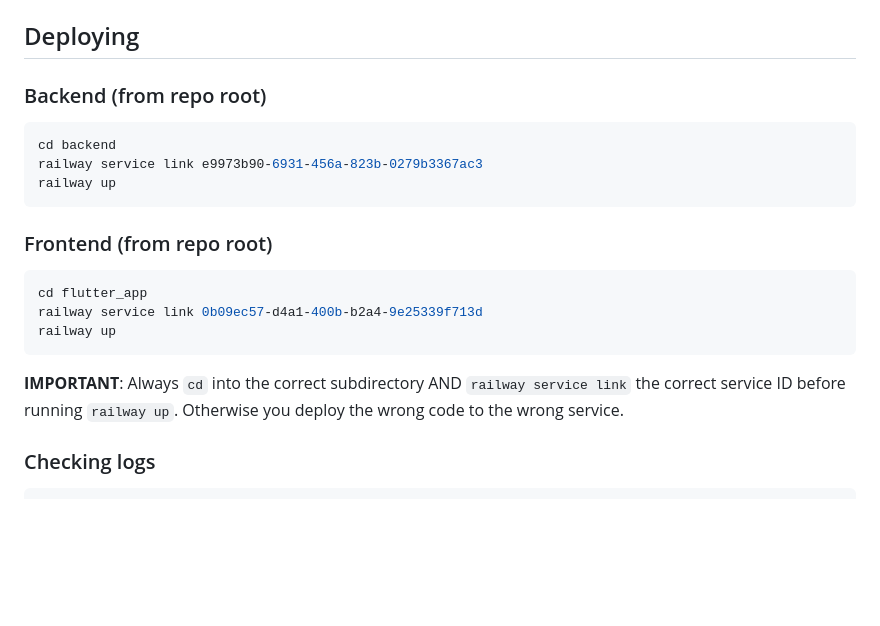
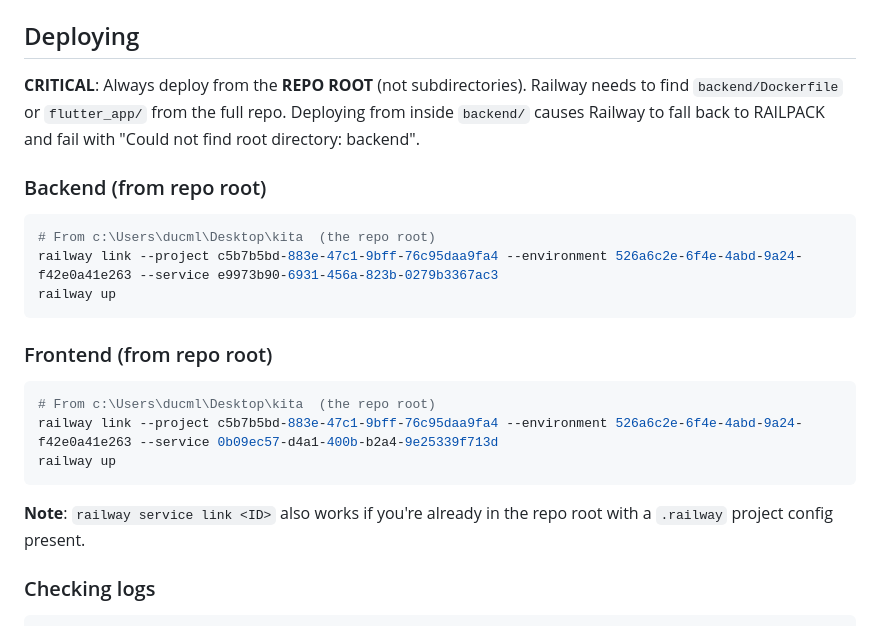
Before and after one commit to dle90/kita, a Markdown page: CLAUDE.md, the part around the change. GitHub-like rendering; blank space fills up the shorter version.

Commit message:
docs: fix deploy instructions — always run from repo root
Railway service is configured with rootDirectory=backend and dockerfilePath=backend/Dockerfile.
Running `railway up` from inside backend/ causes Railway to fall back to RAILPACK
(which can't find the backend subdirectory) instead of using the Dockerfile.
Must deploy from repo root so Railway finds backend/Dockerfile correctly.

Co-Authored-By: Claude Sonnet 4.6 <noreply@anthropic.com>

````diff
--- a/CLAUDE.md
+++ b/CLAUDE.md
@@ -27,21 +27,23 @@ English learning app for Vietnamese kids age 5-12. MVP is the "7-Day English Spe
 
 ## Deploying
 
+**CRITICAL**: Always deploy from the **REPO ROOT** (not subdirectories). Railway needs to find `backend/Dockerfile` or `flutter_app/` from the full repo. Deploying from inside `backend/` causes Railway to fall back to RAILPACK and fail with "Could not find root directory: backend".
+
 ### Backend (from repo root)
 ```bash
-cd backend
-railway service link e9973b90-6931-456a-823b-0279b3367ac3
+# From c:\Users\ducml\Desktop\kita  (the repo root)
+railway link --project c5b7b5bd-883e-47c1-9bff-76c95daa9fa4 --environment 526a6c2e-6f4e-4abd-9a24-f42e0a41e263 --service e9973b90-6931-456a-823b-0279b3367ac3
 railway up
 ```
 
 ### Frontend (from repo root)
 ```bash
-cd flutter_app
-railway service link 0b09ec57-d4a1-400b-b2a4-9e25339f713d
+# From c:\Users\ducml\Desktop\kita  (the repo root)
+railway link --project c5b7b5bd-883e-47c1-9bff-76c95daa9fa4 --environment 526a6c2e-6f4e-4abd-9a24-f42e0a41e263 --service 0b09ec57-d4a1-400b-b2a4-9e25339f713d
 railway up
 ```
 
-**IMPORTANT**: Always `cd` into the correct subdirectory AND `railway service link` the correct service ID before running `railway up`. Otherwise you deploy the wrong code to the wrong service.
+**Note**: `railway service link <ID>` also works if you're already in the repo root with a `.railway` project config present.
 
 ### Checking logs
 ```bash
````
